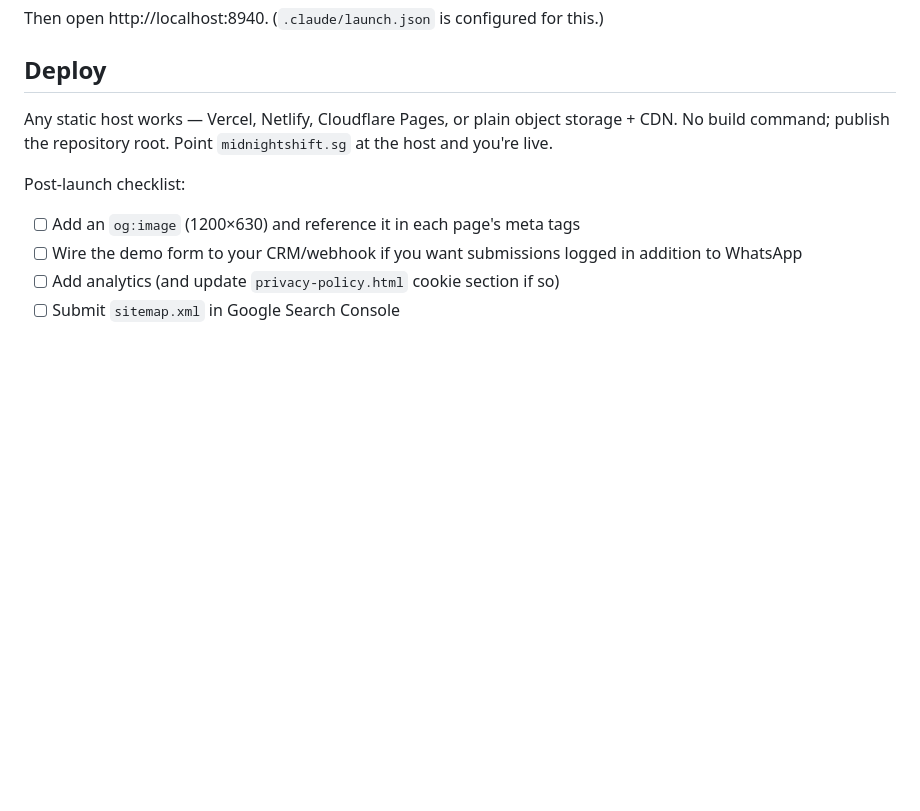
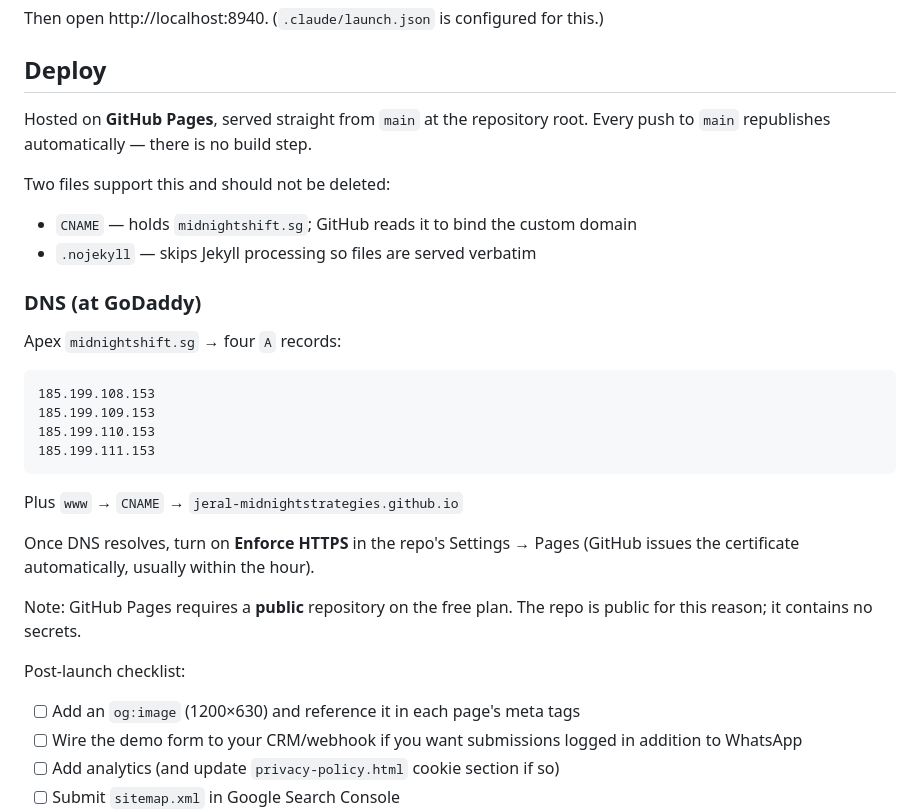
Before and after one commit to jeral-midnightstrategies/midnight-shift, a Markdown page: README.md, the part around the change. GitHub-like rendering; blank space fills up the shorter version.

Commit message:
Document GitHub Pages hosting and GoDaddy DNS records
Co-Authored-By: Claude Fable 5 <noreply@anthropic.com>

````diff
--- a/README.md
+++ b/README.md
@@ -52,9 +52,32 @@ Then open http://localhost:8940. (`.claude/launch.json` is configured for this.)
 
 ## Deploy
 
-Any static host works — Vercel, Netlify, Cloudflare Pages, or plain object
-storage + CDN. No build command; publish the repository root. Point
-`midnightshift.sg` at the host and you're live.
+Hosted on **GitHub Pages**, served straight from `main` at the repository root.
+Every push to `main` republishes automatically — there is no build step.
+
+Two files support this and should not be deleted:
+
+- `CNAME` — holds `midnightshift.sg`; GitHub reads it to bind the custom domain
+- `.nojekyll` — skips Jekyll processing so files are served verbatim
+
+### DNS (at GoDaddy)
+
+Apex `midnightshift.sg` → four `A` records:
+
+```
+185.199.108.153
+185.199.109.153
+185.199.110.153
+185.199.111.153
+```
+
+Plus `www` → `CNAME` → `jeral-midnightstrategies.github.io`
+
+Once DNS resolves, turn on **Enforce HTTPS** in the repo's Settings → Pages
+(GitHub issues the certificate automatically, usually within the hour).
+
+Note: GitHub Pages requires a **public** repository on the free plan. The repo
+is public for this reason; it contains no secrets.
 
 Post-launch checklist:
 
````
